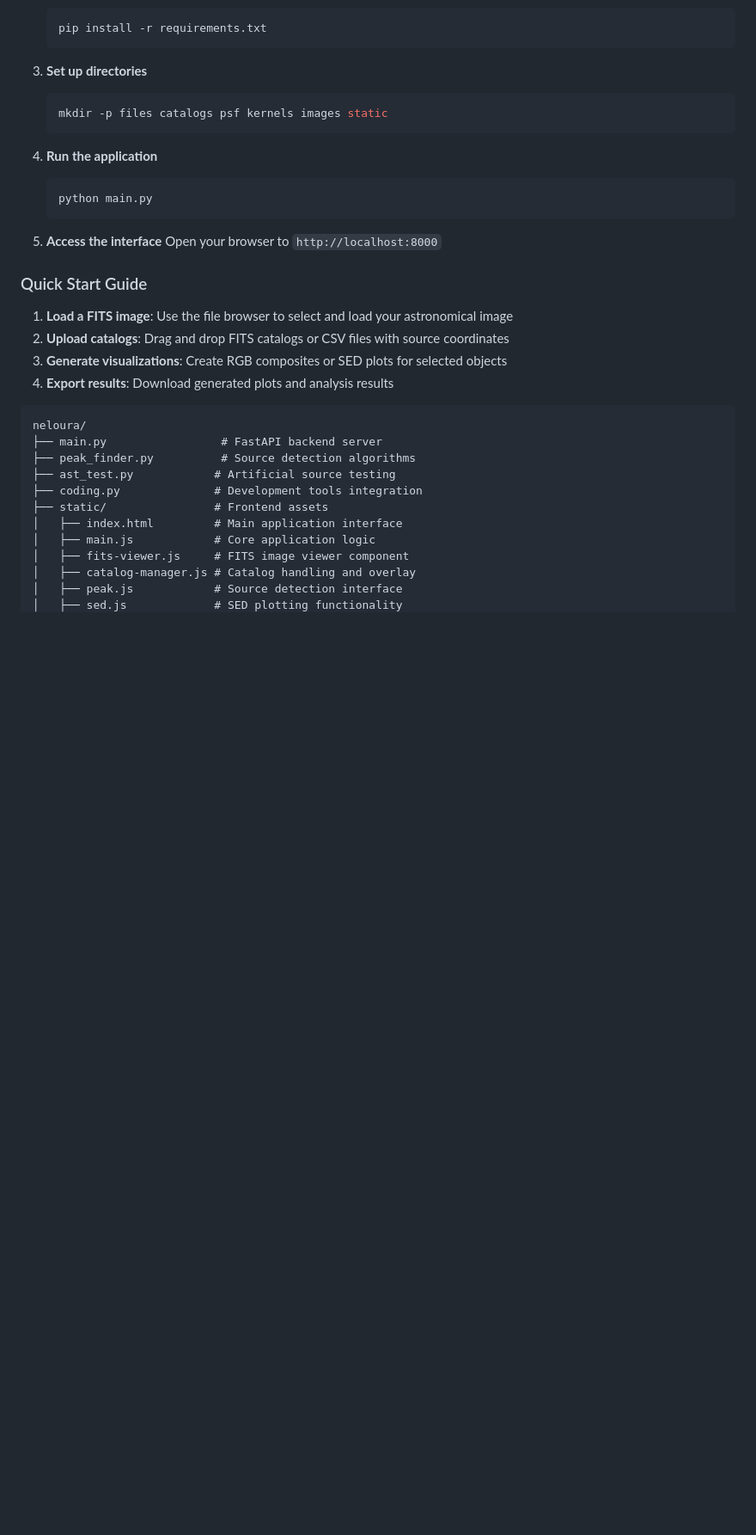
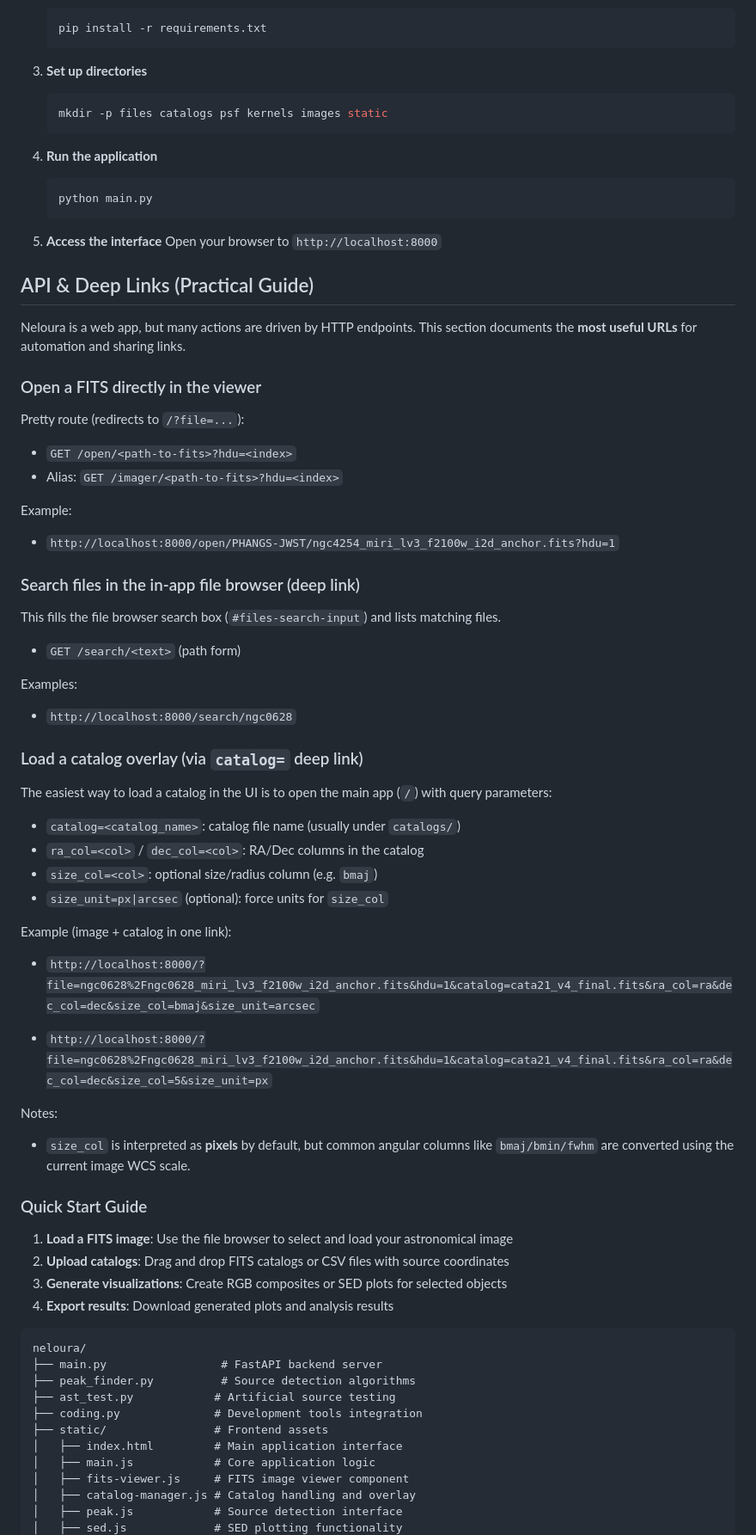
Before and after one commit to hamidnpc/Neloura, a Markdown page: README.md, the part around one of its changes. Shown at 86% size. Drawn GitHub-style; blank space fills up the shorter version.

```diff
--- a/README.md
+++ b/README.md
@@ -77,6 +77,50 @@ The platform features a clean, responsive design with integrated code execution,
 5. **Access the interface**
    Open your browser to `http://localhost:8000`
 
+## API & Deep Links (Practical Guide)
+
+Neloura is a web app, but many actions are driven by HTTP endpoints. This section documents the **most useful URLs** for automation and sharing links.
+
+### Open a FITS directly in the viewer
+
+Pretty route (redirects to `/?file=...`):
+
+- `GET /open/<path-to-fits>?hdu=<index>`
+- Alias: `GET /imager/<path-to-fits>?hdu=<index>`
+
+Example:
+
+- `http://localhost:8000/open/PHANGS-JWST/ngc4254_miri_lv3_f2100w_i2d_anchor.fits?hdu=1`
+
+### Search files in the in-app file browser (deep link)
+
+This fills the file browser search box (`#files-search-input`) and lists matching files.
+
+- `GET /search/<text>` (path form)
+
+Examples:
+
+- `http://localhost:8000/search/ngc0628`
+
+### Load a catalog overlay (via `catalog=` deep link)
+
+The easiest way to load a catalog in the UI is to open the main app (`/`) with query parameters:
+
+- `catalog=<catalog_name>`: catalog file name (usually under `catalogs/`)
+- `ra_col=<col>` / `dec_col=<col>`: RA/Dec columns in the catalog
+- `size_col=<col>`: optional size/radius column (e.g. `bmaj`)
+- `size_unit=px|arcsec` (optional): force units for `size_col`
+
+Example (image + catalog in one link):
+
+- `http://localhost:8000/?file=ngc0628%2Fngc0628_miri_lv3_f2100w_i2d_anchor.fits&hdu=1&catalog=cata21_v4_final.fits&ra_col=ra&dec_col=dec&size_col=bmaj&size_unit=arcsec`
+
+- `http://localhost:8000/?file=ngc0628%2Fngc0628_miri_lv3_f2100w_i2d_anchor.fits&hdu=1&catalog=cata21_v4_final.fits&ra_col=ra&dec_col=dec&size_col=5&size_unit=px`
+
+
+Notes:
+- `size_col` is interpreted as **pixels** by default, but common angular columns like `bmaj/bmin/fwhm` are converted using the current image WCS scale.
+
 ### Quick Start Guide
 
 1. **Load a FITS image**: Use the file browser to select and load your astronomical image
```
Also changed, not shown: other parts of README.md (+18 -0 lines).
